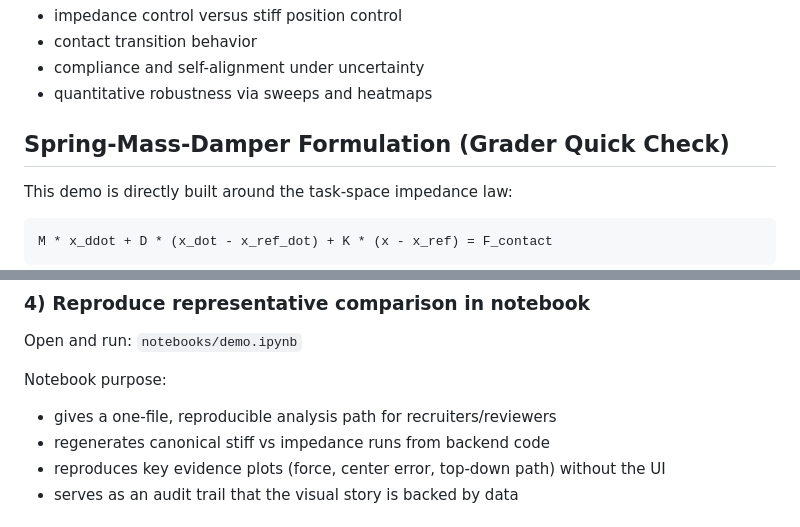
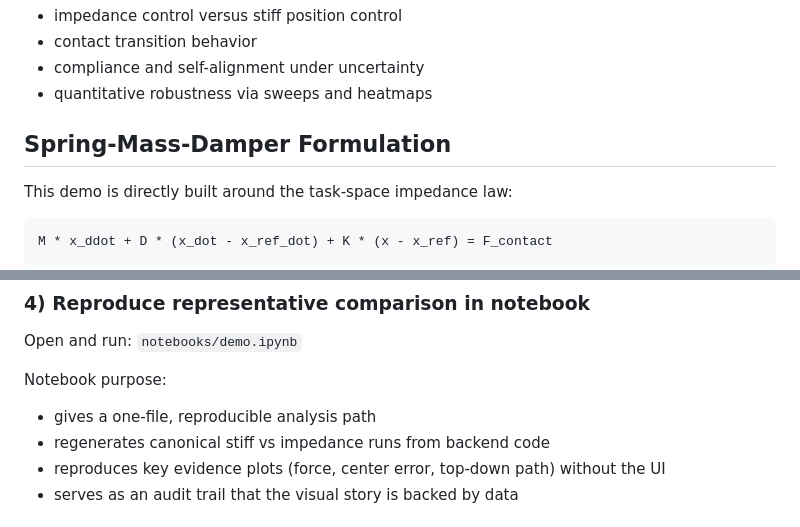
Before and after one commit to DBR6208/ImpedanceController, a Markdown page: README.md, 2 parts joined by grey strips. GitHub-like rendering.

Commit message:
Remove grader/reviewer phrasing from README

````diff
--- a/README.md
+++ b/README.md
@@ -12,7 +12,7 @@ This repo is a compact research-artifact style demonstration of Week 6 robotic c
 - compliance and self-alignment under uncertainty
 - quantitative robustness via sweeps and heatmaps
 
-## Spring-Mass-Damper Formulation (Grader Quick Check)
+## Spring-Mass-Damper Formulation
 This demo is directly built around the task-space impedance law:
 
 ```text
@@ -116,7 +116,7 @@ Open and run:
 `notebooks/demo.ipynb`
 
 Notebook purpose:
-- gives a one-file, reproducible analysis path for recruiters/reviewers
+- gives a one-file, reproducible analysis path
 - regenerates canonical stiff vs impedance runs from backend code
 - reproduces key evidence plots (force, center error, top-down path) without the UI
 - serves as an audit trail that the visual story is backed by data
````
